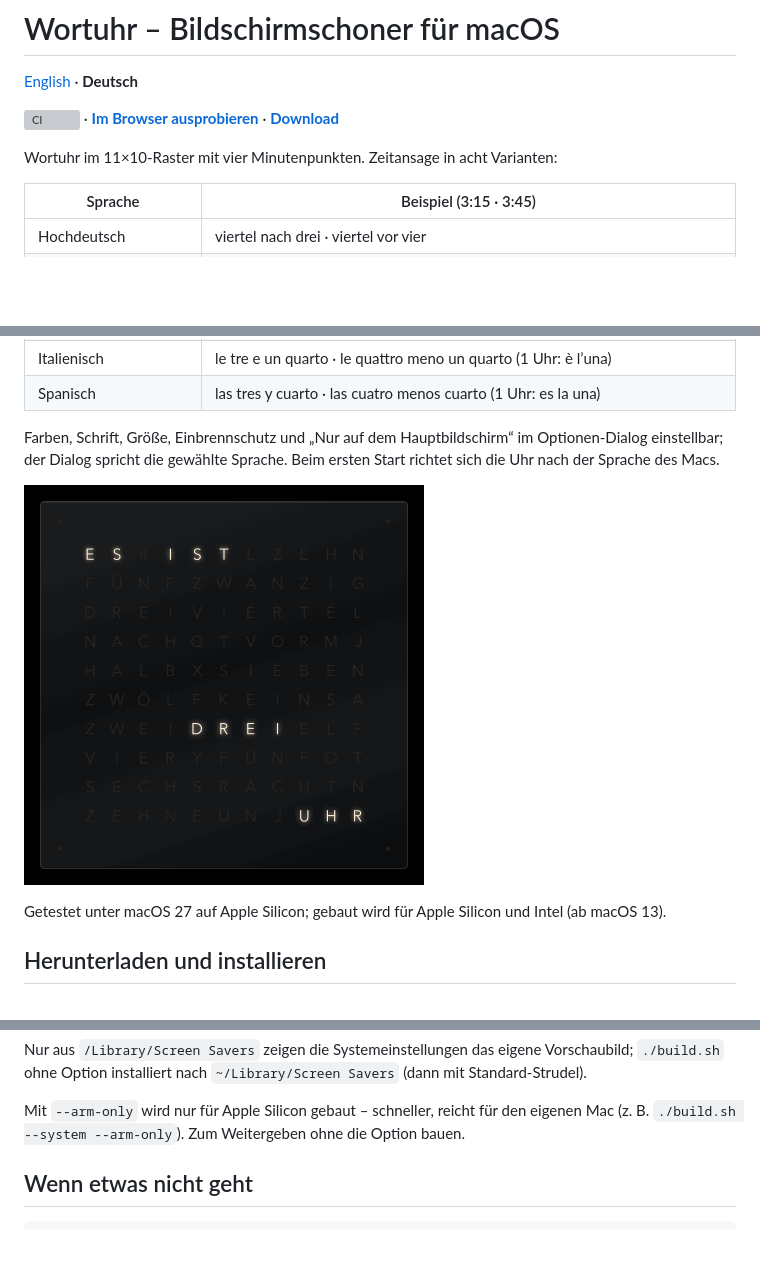
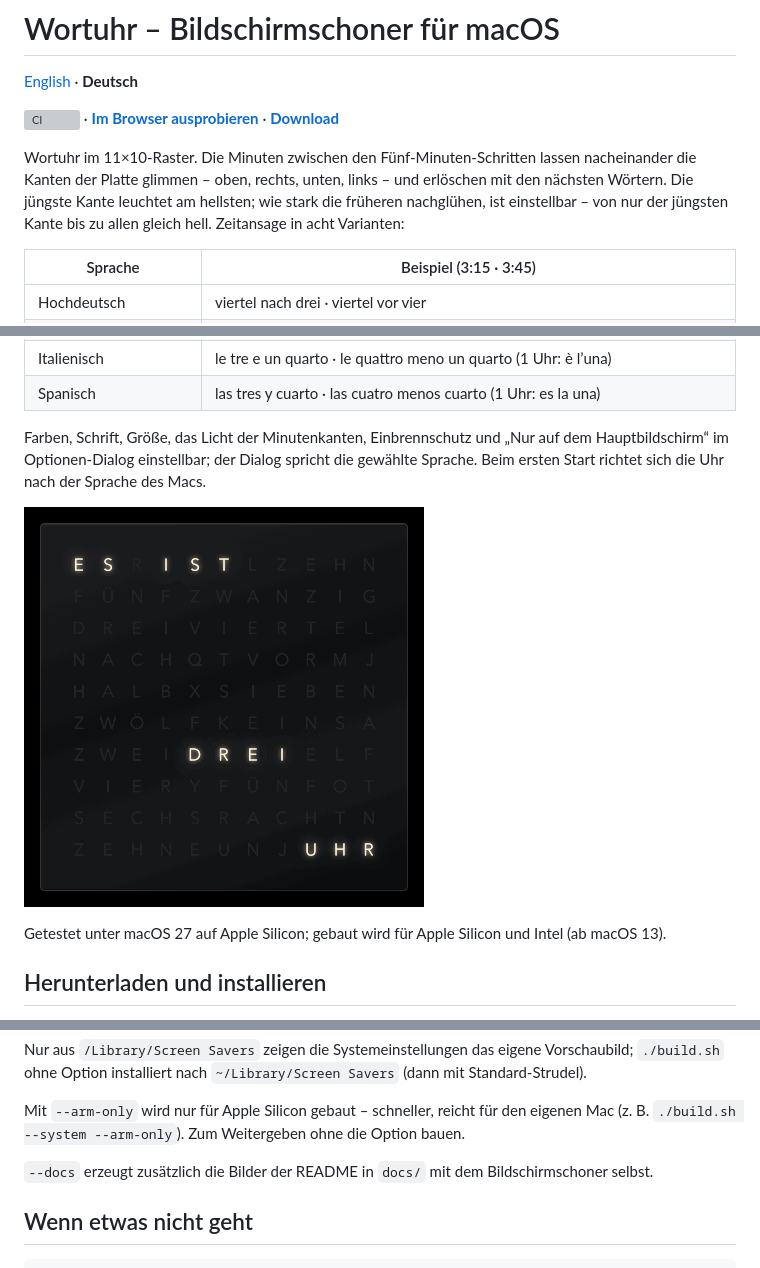
Before and after one commit to Diavolezza/wortuhr, a Markdown page: README.de.md, 3 parts joined by grey strips. Drawn GitHub-style; pictures changed too: docs/wortuhr.gif; blank space fills up the shorter version; grey boxes are pictures that could not be loaded.

```diff
--- a/README.de.md
+++ b/README.de.md
@@ -6,7 +6,10 @@
 · **[Im Browser ausprobieren](https://diavolezza.github.io/wortuhr/)**
 · **[Download](https://github.com/Diavolezza/wortuhr/releases/latest)**
 
-Wortuhr im 11×10-Raster mit vier Minutenpunkten. Zeitansage in acht Varianten:
+Wortuhr im 11×10-Raster. Die Minuten zwischen den Fünf-Minuten-Schritten lassen nacheinander die Kanten der
+Platte glimmen – oben, rechts, unten, links – und erlöschen mit den nächsten Wörtern. Die jüngste Kante leuchtet am
+hellsten; wie stark die früheren nachglühen, ist einstellbar – von nur der jüngsten Kante bis zu allen gleich hell.
+Zeitansage in acht Varianten:
 
 | Sprache | Beispiel (3:15 · 3:45) |
 |---|---|
@@ -19,6 +22,7 @@ Wortuhr im 11×10-Raster mit vier Minutenpunkten. Zeitansage in acht Varianten:
 | Italienisch | le tre e un quarto · le quattro meno un quarto (1 Uhr: è l’una) |
 | Spanisch | las tres y cuarto · las cuatro menos cuarto (1 Uhr: es la una) |
 
-Farben, Schrift, Größe, Einbrennschutz und „Nur auf dem Hauptbildschirm“ im Optionen-Dialog einstellbar; der Dialog
+Farben, Schrift, Größe, das Licht der Minutenkanten, Einbrennschutz und „Nur auf dem Hauptbildschirm“ im
+Optionen-Dialog einstellbar; der Dialog
 spricht die gewählte Sprache. Beim ersten Start richtet sich die Uhr nach der Sprache des Macs.
 
@@ -50,6 +54,8 @@ Nur aus `/Library/Screen Savers` zeigen die Systemeinstellungen das eigene Vorsc
 
 Mit `--arm-only` wird nur für Apple Silicon gebaut – schneller, reicht für den eigenen Mac
 (z. B. `./build.sh --system --arm-only`). Zum Weitergeben ohne die Option bauen.
+
+`--docs` erzeugt zusätzlich die Bilder der README in `docs/` mit dem Bildschirmschoner selbst.
 
 ## Wenn etwas nicht geht
 
```
Also changed, not shown: other parts of README.de.md (+2 -1 lines), README.md (+11 -3 lines), docs/social-preview.png, docs/wortuhr.png, 10 other files.
